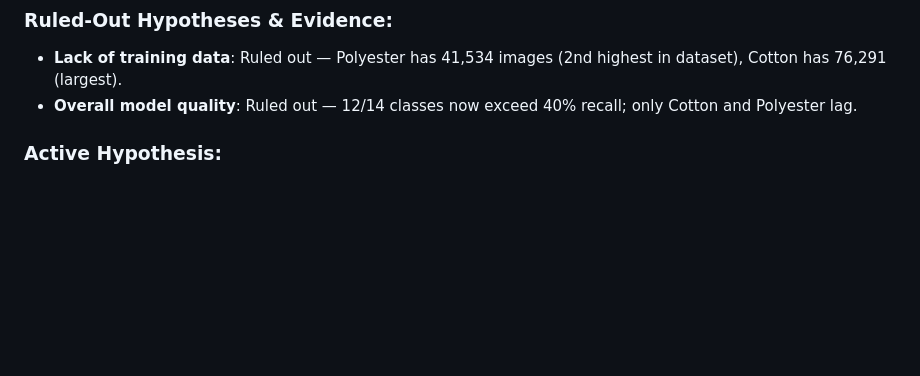
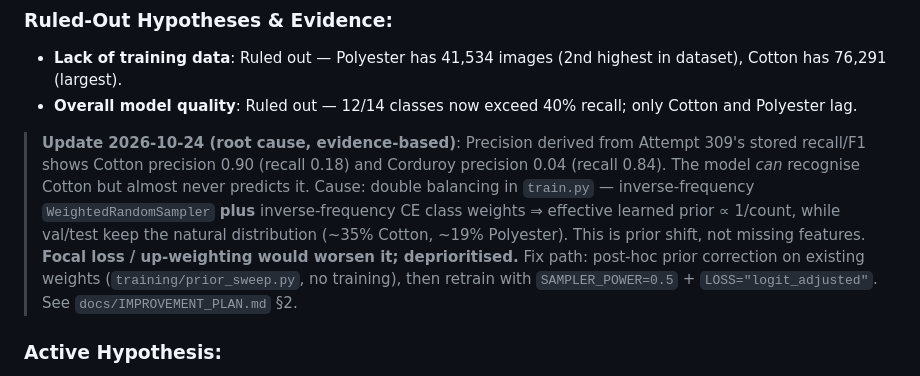
Before and after one commit to Adithya-109/Fabric-Detection, a Markdown page: memory/records/BUG-001-polyester-weak-recall.md, the part around the change. Rendered like a GitHub page; blank space fills up the shorter version.

Commit message:
docs(memory): record BUG-001 root cause and next action
Co-Authored-By: Claude Opus 5.5 <noreply@anthropic.com>
Claude-Session: https://claude.ai/code/session_01WUu7uYyoXiW4fwgXzQ9igC

```diff
--- a/memory/records/BUG-001-polyester-weak-recall.md
+++ b/memory/records/BUG-001-polyester-weak-recall.md
@@ -52,6 +52,8 @@
 - **Lack of training data**: Ruled out — Polyester has 41,534 images (2nd highest in dataset), Cotton has 76,291 (largest).
 - **Overall model quality**: Ruled out — 12/14 classes now exceed 40% recall; only Cotton and Polyester lag.
 
+> **Update 2026-10-24 (root cause, evidence-based)**: Precision derived from Attempt 309's stored recall/F1 shows Cotton precision 0.90 (recall 0.18) and Corduroy precision 0.04 (recall 0.84). The model *can* recognise Cotton but almost never predicts it. Cause: double balancing in `train.py` — inverse-frequency `WeightedRandomSampler` **plus** inverse-frequency CE class weights ⇒ effective learned prior ∝ 1/count, while val/test keep the natural distribution (~35% Cotton, ~19% Polyester). This is prior shift, not missing features. **Focal loss / up-weighting would worsen it; deprioritised.** Fix path: post-hoc prior correction on existing weights (`training/prior_sweep.py`, no training), then retrain with `SAMPLER_POWER=0.5` + `LOSS="logit_adjusted"`. See `docs/IMPROVEMENT_PLAN.md` §2.
+
 ### Active Hypothesis:
 - Plain-weave synthetic fabrics (Polyester, Cotton) share macro-level visual patterns (smooth texture, similar sheen) that 7-patch square crops cannot distinguish without fabric composition information (thread count, sheen gradient).
 - The model's patch crops do not capture enough discriminative signal; focal loss or class-weighted cross-entropy may improve minority recall within these two classes.
```
Also changed, not shown: memory/HOT.md (+5 -0 lines).
